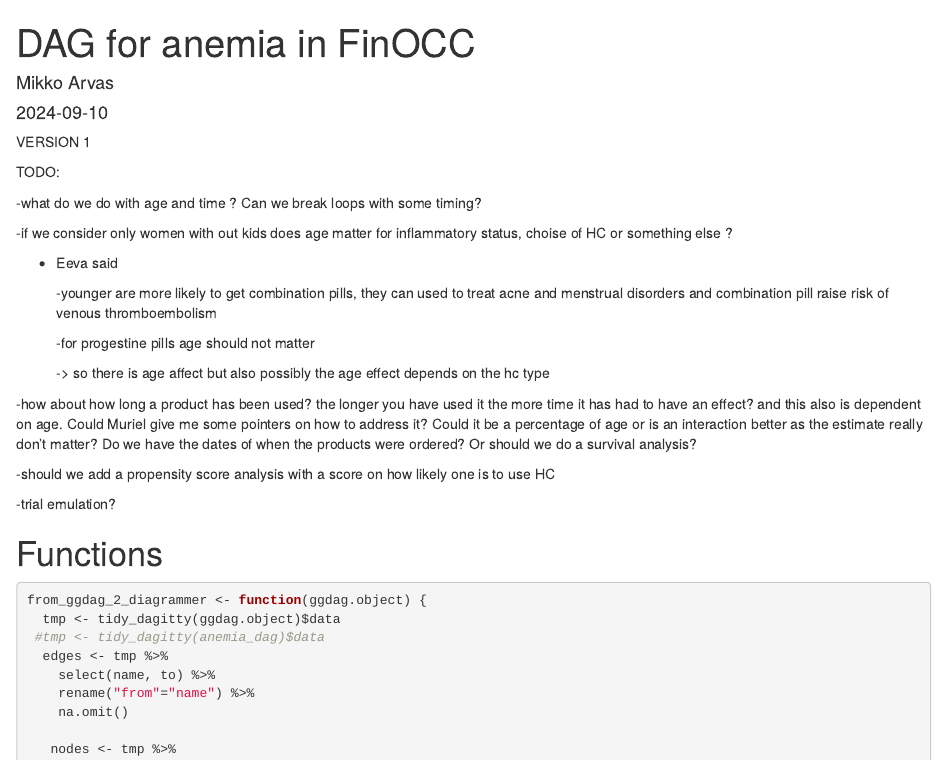
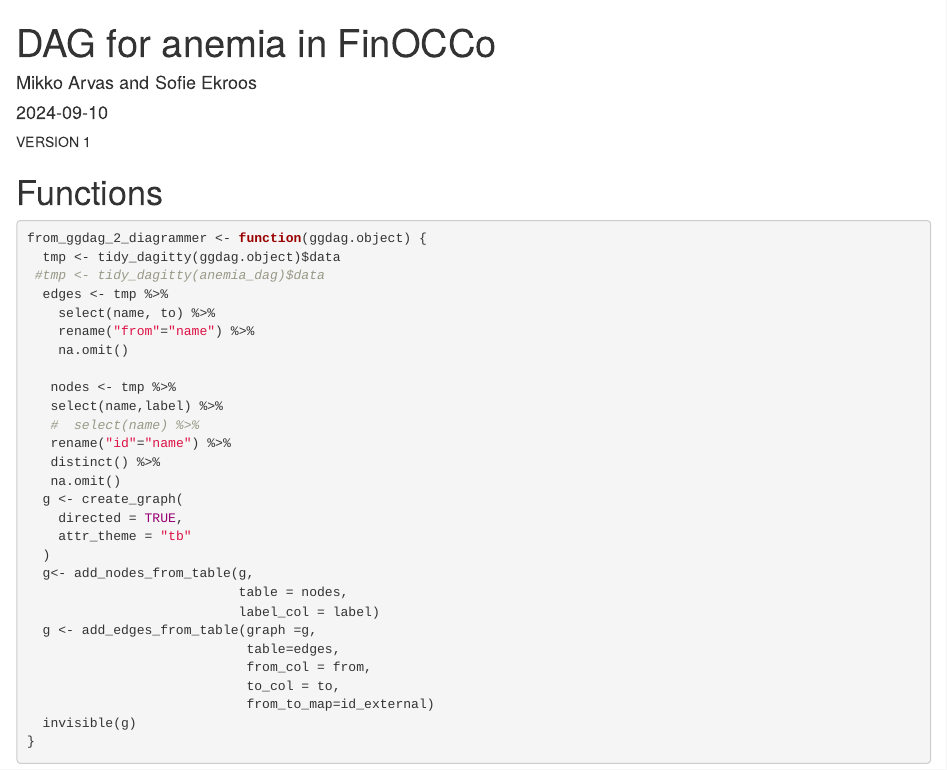
Before and after one commit to FRCBS/hormonal_contraception, an R Markdown document (src/hormonal_contraception_DAG.Rmd): the page in a window 1100 px wide, from its top. Rendered offline with R 4.5, knitr and Pandoc, with nearby package versions; some code elsewhere in the file could not run offline.

Commit message:
hello world

````diff
--- a/src/hormonal_contraception_DAG.Rmd
+++ b/src/hormonal_contraception_DAG.Rmd
@@ -1,6 +1,6 @@
 ---
-title: "DAG for anemia in FinOCC"
-author: "Mikko Arvas"
+title: "DAG for anemia in FinOCCo"
+author: "Mikko Arvas and Sofie Ekroos"
 date: "`r Sys.Date()`"
 output:
   html_document: default
@@ -21,28 +21,6 @@ library(ggdag)
 library(tidygraph)
 ```
 
-TODO:
-
-
--what do we do with age and time ? Can we break loops with some timing?
-
-
-  -if we consider only women with out kids does age matter for inflammatory status, choise of HC or something else ?
-
-
-  - Eeva said
-
-    -younger are more likely to get combination pills, they can used to treat acne and menstrual disorders and combination pill raise risk of venous thromboembolism
-
-    -for progestine pills age should not matter
-
-    -> so there is age affect but also possibly the age effect depends on the hc type
-
-  -how about how long a product has been used? the longer you have used it the more time it has had to have an effect? and this also is dependent on age. Could Muriel give me some pointers on how to address it? Could it be a percentage of age or is an interaction better as the estimate really don't matter? Do we have the dates of when the products were ordered? Or should we do a survival analysis?
-
--should we add a propensity score analysis with a score on how likely one is to use HC
-
--trial emulation?
 
 # Functions
 
````
